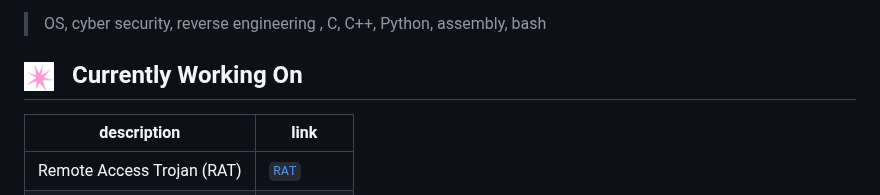
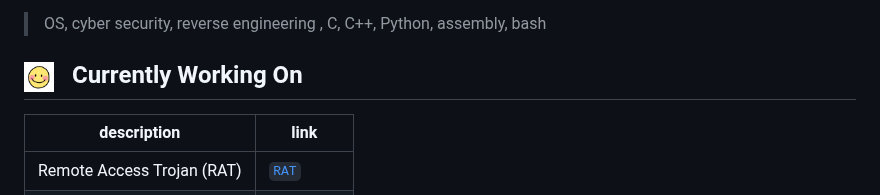
Before and after one commit to DanielReicher/DanielReicher, a Markdown page: README.md, the part around the change. Drawn GitHub-style; pictures changed too: smielySticker.jpg (added).

Commit message:
replaced pink star image to smileySticker

```diff
--- a/README.md
+++ b/README.md
@@ -5,7 +5,7 @@
 > OS, cyber security, reverse engineering  , C, C++, Python, assembly, bash
 
 
-## <img src="pink star.png" height="30" style="vertical-align: middle;" /> &nbsp; Currently Working On
+## <img src="smielySticker.jpg" height="30" style="vertical-align: middle;" /> &nbsp; Currently Working On
 
 | description | link |
 |------|---------------|
```
